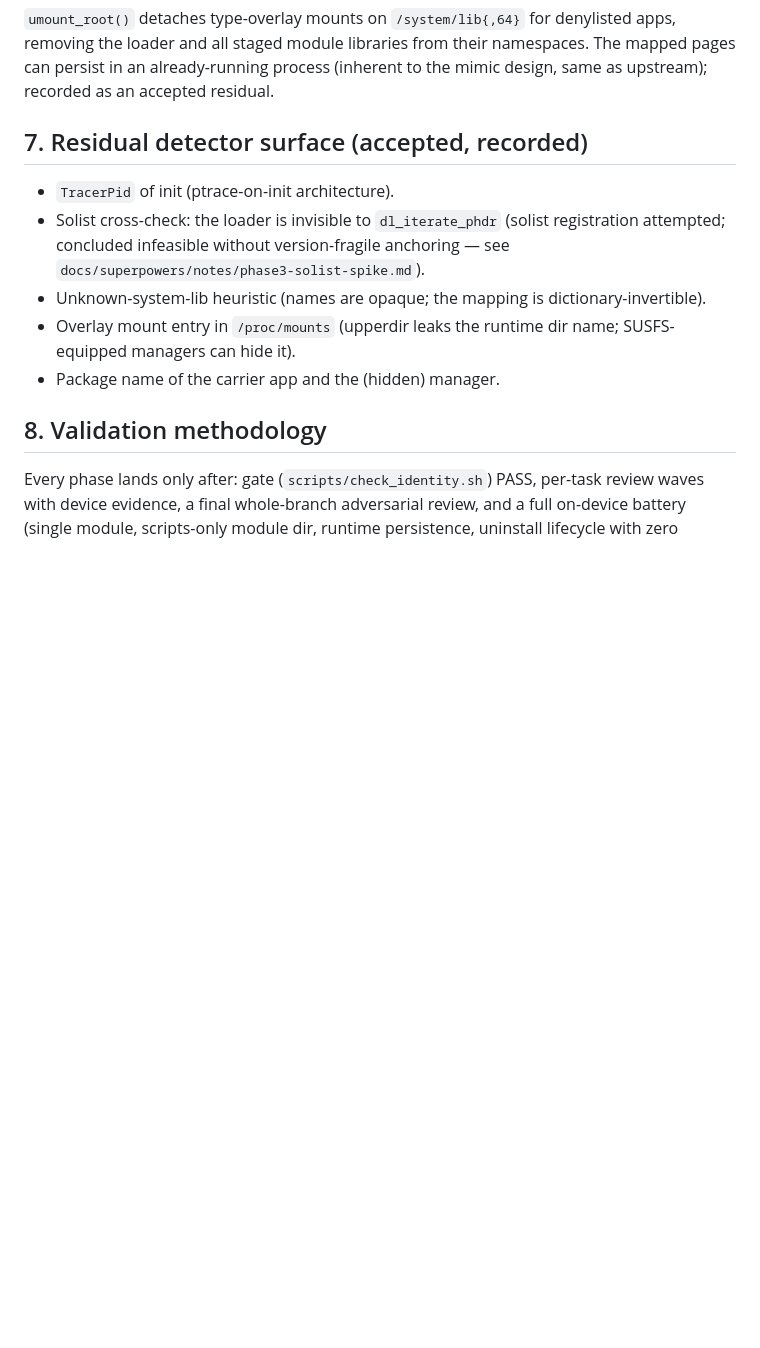
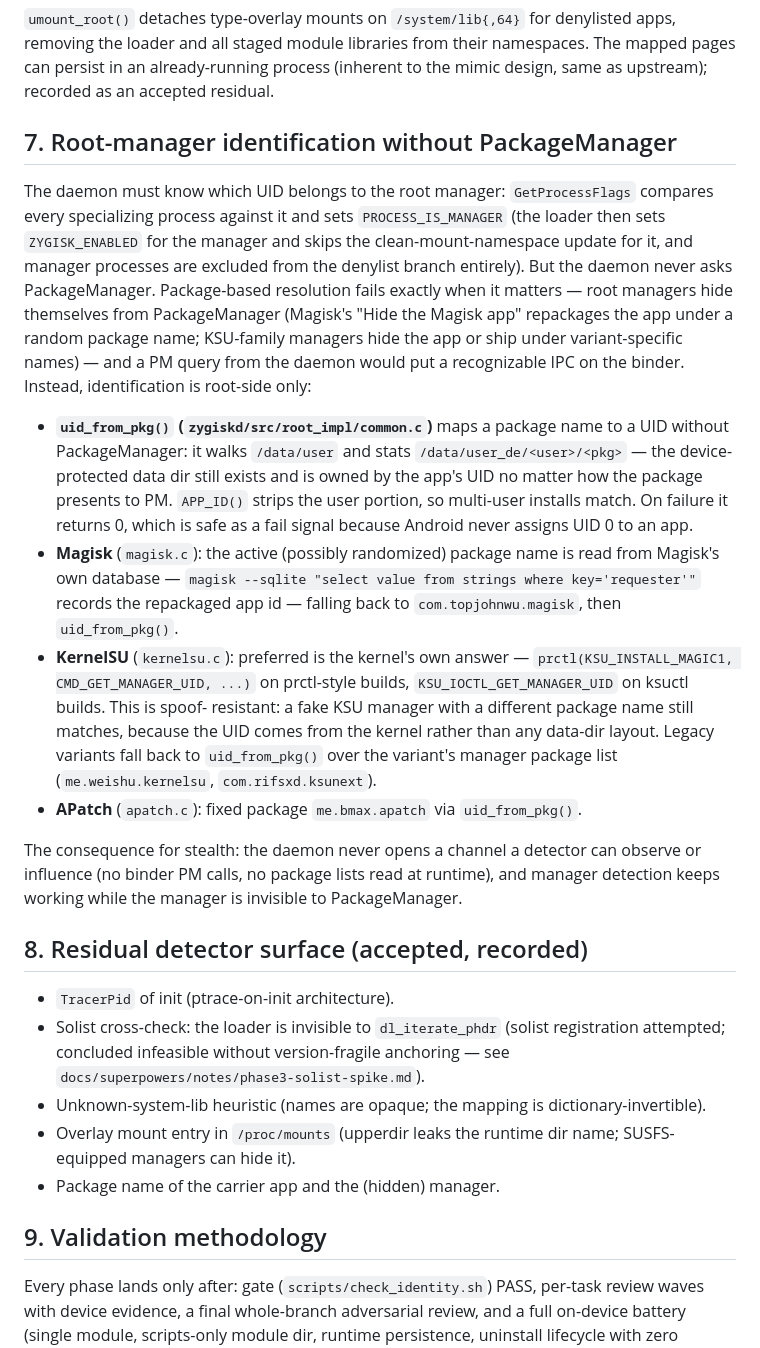
Before and after one commit to iamjosephmj/ZygiskRewire, a Markdown page: docs/METHODOLOGY.md, the part around the change. Rendered like a GitHub page; blank space fills up the shorter version.

Commit message:
docs: root-manager identification without PackageManager
Document how the daemon resolves the manager UID without PackageManager
queries (uid_from_pkg via /data/user_de stat, Magisk requester DB key,
KSU kernel manager-UID retrieval, APatch fixed package) and why that
matters for stealth: PM is never queried, so detection holds while the
manager is hidden from PackageManager.

```diff
--- a/docs/METHODOLOGY.md
+++ b/docs/METHODOLOGY.md
@@ -83,7 +83,46 @@ their namespaces. The mapped pages can persist in an already-running process
 (inherent to the mimic design, same as upstream); recorded as an accepted
 residual.
 
-## 7. Residual detector surface (accepted, recorded)
+## 7. Root-manager identification without PackageManager
+
+The daemon must know which UID belongs to the root manager: `GetProcessFlags`
+compares every specializing process against it and sets `PROCESS_IS_MANAGER`
+(the loader then sets `ZYGISK_ENABLED` for the manager and skips the
+clean-mount-namespace update for it, and manager processes are excluded from
+the denylist branch entirely). But the daemon never asks PackageManager.
+Package-based resolution fails exactly when it matters — root managers hide
+themselves from PackageManager (Magisk's "Hide the Magisk app" repackages the
+app under a random package name; KSU-family managers hide the app or ship
+under variant-specific names) — and a PM query from the daemon would put a
+recognizable IPC on the binder. Instead, identification is root-side only:
+
+- **`uid_from_pkg()` (`zygiskd/src/root_impl/common.c`)** maps a package name
+  to a UID without PackageManager: it walks `/data/user` and stats
+  `/data/user_de/<user>/<pkg>` — the device-protected data dir still exists
+  and is owned by the app's UID no matter how the package presents to PM.
+  `APP_ID()` strips the user portion, so multi-user installs match. On
+  failure it returns 0, which is safe as a fail signal because Android never
+  assigns UID 0 to an app.
+- **Magisk** (`magisk.c`): the active (possibly randomized) package name is
+  read from Magisk's own database — `magisk --sqlite "select value from
+  strings where key='requester'"` records the repackaged app id — falling
+  back to `com.topjohnwu.magisk`, then `uid_from_pkg()`.
+- **KernelSU** (`kernelsu.c`): preferred is the kernel's own answer —
+  `prctl(KSU_INSTALL_MAGIC1, CMD_GET_MANAGER_UID, ...)` on prctl-style
+  builds, `KSU_IOCTL_GET_MANAGER_UID` on ksuctl builds. This is spoof-
+  resistant: a fake KSU manager with a different package name still matches,
+  because the UID comes from the kernel rather than any data-dir layout.
+  Legacy variants fall back to `uid_from_pkg()` over the variant's manager
+  package list (`me.weishu.kernelsu`, `com.rifsxd.ksunext`).
+- **APatch** (`apatch.c`): fixed package `me.bmax.apatch` via
+  `uid_from_pkg()`.
+
+The consequence for stealth: the daemon never opens a channel a detector can
+observe or influence (no binder PM calls, no package lists read at runtime),
+and manager detection keeps working while the manager is invisible to
+PackageManager.
+
+## 8. Residual detector surface (accepted, recorded)
 
 - `TracerPid` of init (ptrace-on-init architecture).
 - Solist cross-check: the loader is invisible to `dl_iterate_phdr` (solist
@@ -95,7 +134,7 @@ residual.
   SUSFS-equipped managers can hide it).
 - Package name of the carrier app and the (hidden) manager.
 
-## 8. Validation methodology
+## 9. Validation methodology
 
 Every phase lands only after: gate (`scripts/check_identity.sh`) PASS, per-task
 review waves with device evidence, a final whole-branch adversarial review, and
```
